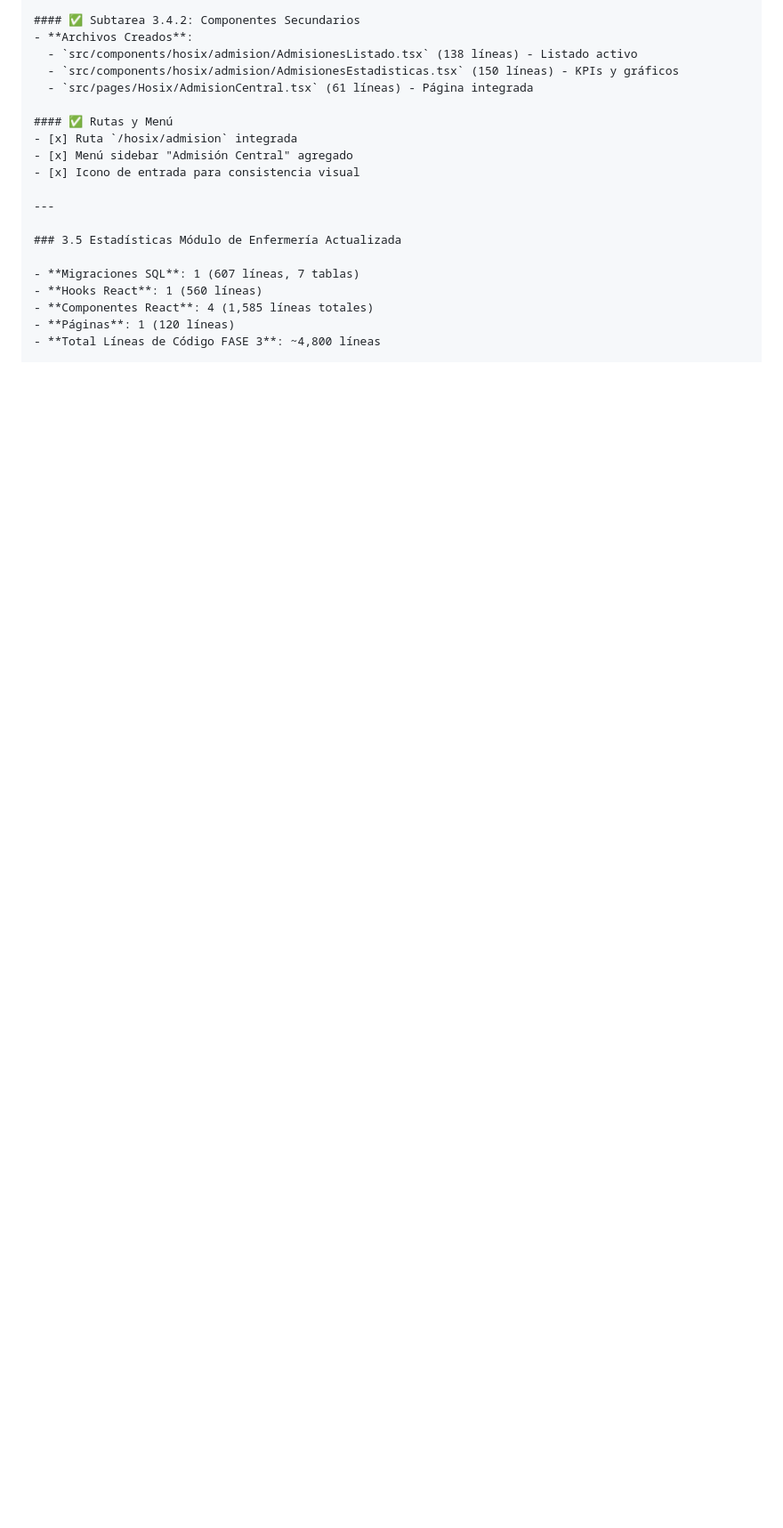
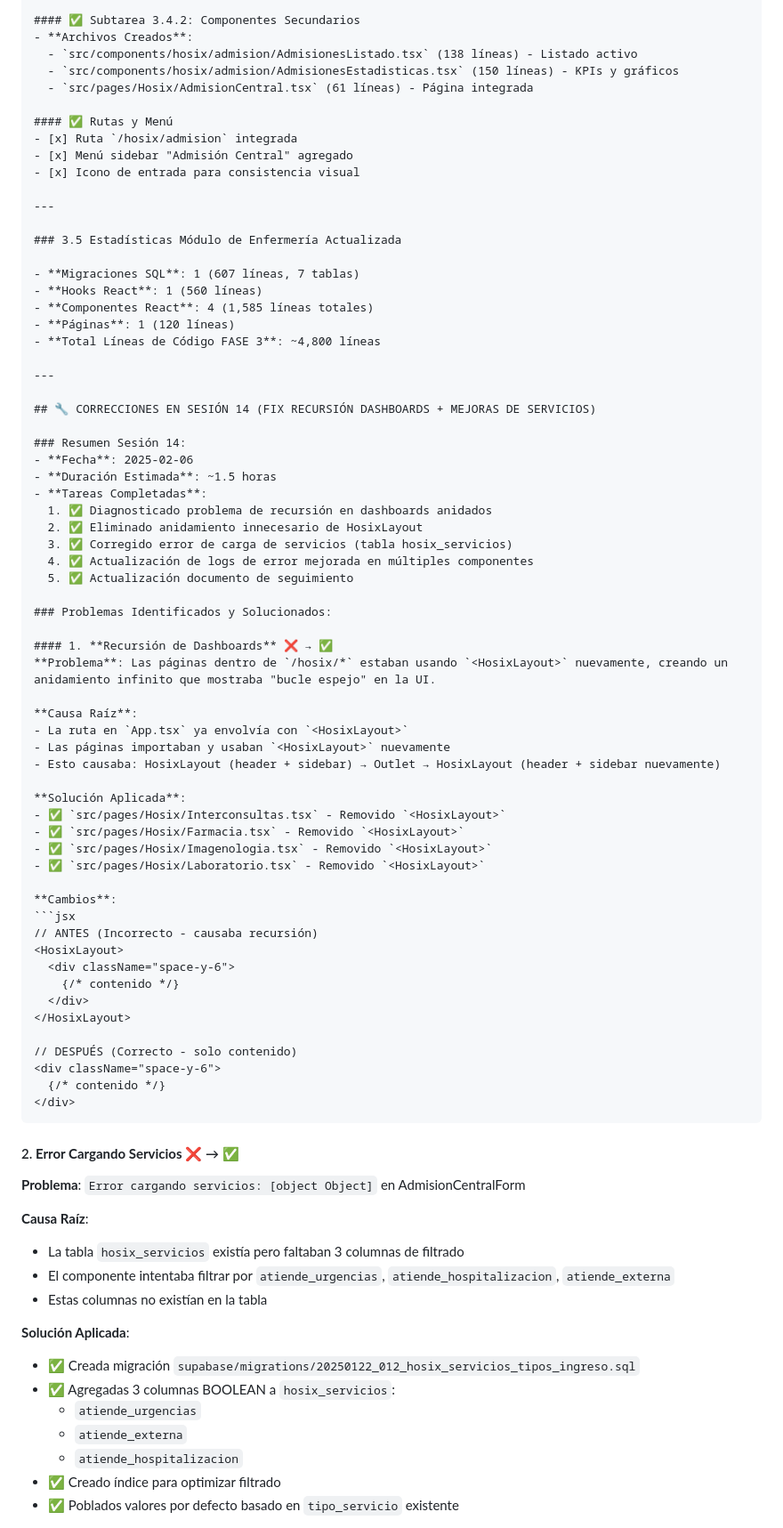
Before and after one commit to crisfroi/ecuatorial-health-dashboard-28d23b44, a Markdown page: HOSIX_IMPLEMENTACION_SEGUIMIENTO.md, the part around one of its changes. Shown at 89% size. Drawn GitHub-style; blank space fills up the shorter version.

Commit message:
completionId: cgen-7387ec0e9b4641feb4f4e8b43d649882
cgen-7387ec0e9b4641feb4f4e8b43d649882

````diff
--- a/HOSIX_IMPLEMENTACION_SEGUIMIENTO.md
+++ b/HOSIX_IMPLEMENTACION_SEGUIMIENTO.md
@@ -1527,3 +1527,66 @@ TOTAL:  ███████████████████████░
 - **Componentes React**: 4 (1,585 líneas totales)
 - **Páginas**: 1 (120 líneas)
 - **Total Líneas de Código FASE 3**: ~4,800 líneas
+
+---
+
+## 🔧 CORRECCIONES EN SESIÓN 14 (FIX RECURSIÓN DASHBOARDS + MEJORAS DE SERVICIOS)
+
+### Resumen Sesión 14:
+- **Fecha**: 2025-02-06
+- **Duración Estimada**: ~1.5 horas
+- **Tareas Completadas**:
+  1. ✅ Diagnosticado problema de recursión en dashboards anidados
+  2. ✅ Eliminado anidamiento innecesario de HosixLayout
+  3. ✅ Corregido error de carga de servicios (tabla hosix_servicios)
+  4. ✅ Actualización de logs de error mejorada en múltiples componentes
+  5. ✅ Actualización documento de seguimiento
+
+### Problemas Identificados y Solucionados:
+
+#### 1. **Recursión de Dashboards** ❌ → ✅
+**Problema**: Las páginas dentro de `/hosix/*` estaban usando `<HosixLayout>` nuevamente, creando un anidamiento infinito que mostraba "bucle espejo" en la UI.
+
+**Causa Raíz**:
+- La ruta en `App.tsx` ya envolvía con `<HosixLayout>`
+- Las páginas importaban y usaban `<HosixLayout>` nuevamente
+- Esto causaba: HosixLayout (header + sidebar) → Outlet → HosixLayout (header + sidebar nuevamente)
+
+**Solución Aplicada**:
+- ✅ `src/pages/Hosix/Interconsultas.tsx` - Removido `<HosixLayout>`
+- ✅ `src/pages/Hosix/Farmacia.tsx` - Removido `<HosixLayout>`
+- ✅ `src/pages/Hosix/Imagenologia.tsx` - Removido `<HosixLayout>`
+- ✅ `src/pages/Hosix/Laboratorio.tsx` - Removido `<HosixLayout>`
+
+**Cambios**:
+```jsx
+// ANTES (Incorrecto - causaba recursión)
+<HosixLayout>
+  <div className="space-y-6">
+    {/* contenido */}
+  </div>
+</HosixLayout>
+
+// DESPUÉS (Correcto - solo contenido)
+<div className="space-y-6">
+  {/* contenido */}
+</div>
+```
+
+#### 2. **Error Cargando Servicios** ❌ → ✅
+**Problema**: `Error cargando servicios: [object Object]` en AdmisionCentralForm
+
+**Causa Raíz**:
+- La tabla `hosix_servicios` existía pero faltaban 3 columnas de filtrado
+- El componente intentaba filtrar por `atiende_urgencias`, `atiende_hospitalizacion`, `atiende_externa`
+- Estas columnas no existían en la tabla
+
+**Solución Aplicada**:
+- ✅ Creada migración `supabase/migrations/20250122_012_hosix_servicios_tipos_ingreso.sql`
+- ✅ Agregadas 3 columnas BOOLEAN a `hosix_servicios`:
+  - `atiende_urgencias`
+  - `atiende_externa`
+  - `atiende_hospitalizacion`
+- ✅ Creado índice para optimizar filtrado
+- ✅ Poblados valores por defecto basado en `tipo_servicio` existente
+
````
Also changed, not shown: other parts of HOSIX_IMPLEMENTACION_SEGUIMIENTO.md (+40 -0 lines).
